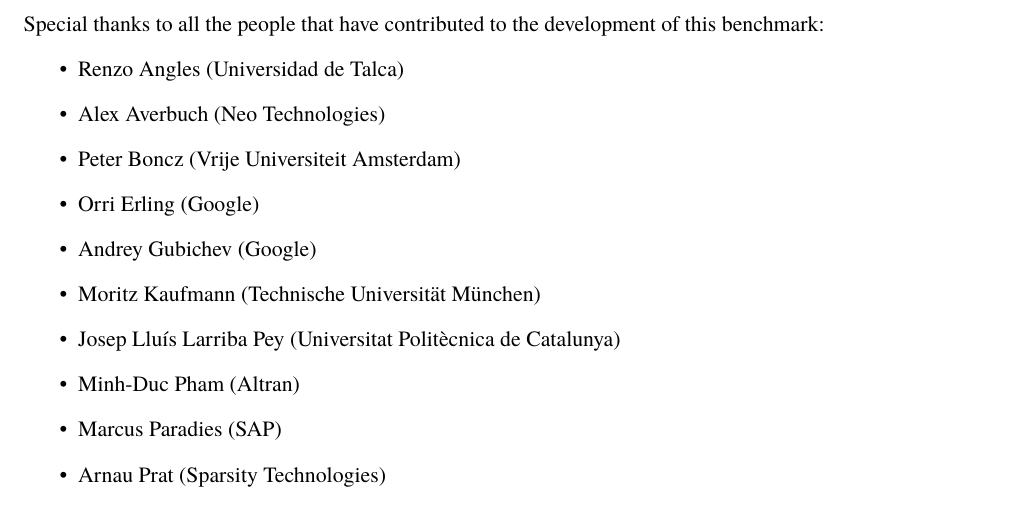
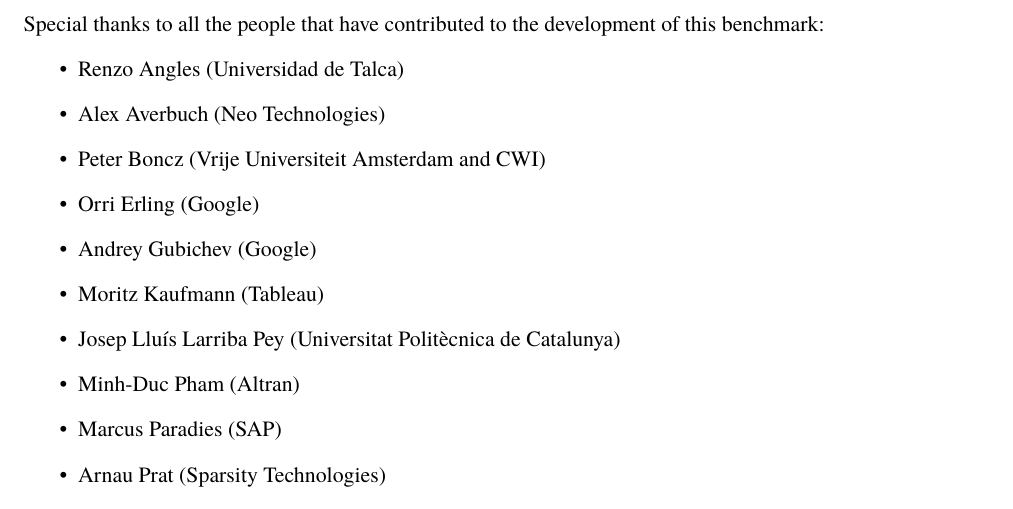
Before and after one commit to ldbc/ldbc_snb_docs, a LaTeX thesis (ldbc-snb-specification.tex, which reads special-thanks.tex): part of page 6 of 72, cut so that both start at the same text. Compiled offline with pdfLaTeX.

Commit message:
Fixed affiliations of contributors Moritz and Peter

```diff
--- a/special-thanks.tex
+++ b/special-thanks.tex
@@ -3,10 +3,10 @@
 \begin{itemize}
   \item Renzo Angles (Universidad de Talca)
   \item Alex Averbuch (Neo Technologies)
-  \item Peter Boncz (Vrije Universiteit Amsterdam)
+  \item Peter Boncz (Vrije Universiteit Amsterdam and CWI)
   \item Orri Erling (Google)
   \item Andrey Gubichev (Google)
-  \item Moritz Kaufmann (Technische Universit\"at M\"unchen)
+  \item Moritz Kaufmann (Tableau)
   \item Josep Llu\'is Larriba Pey (Universitat Polit\`ecnica de Catalunya)
   \item Minh-Duc Pham (Altran)
   \item Marcus Paradies (SAP)
```
